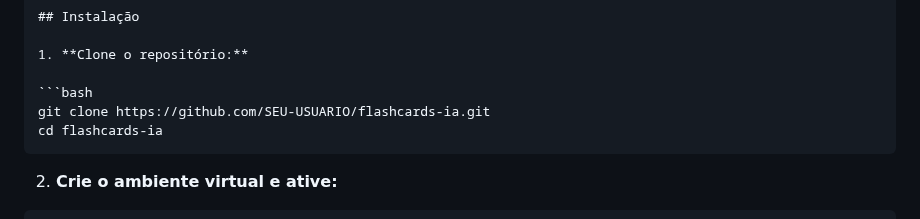
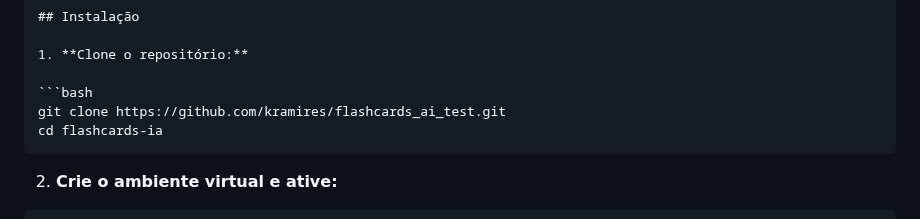
Before and after one commit to kramires/flashcards_ai_test, a Markdown page: README.md, the part around the change. GitHub-like rendering.

`````diff
--- a/README.md
+++ b/README.md
@@ -40,7 +40,7 @@ Este é um sistema de jogo de flashcards gamificado para uso em sala de aula, co
 1. **Clone o repositório:**
 
 ```bash
-git clone https://github.com/SEU-USUARIO/flashcards-ia.git
+git clone https://github.com/kramires/flashcards_ai_test.git
 cd flashcards-ia
 ````
 
`````
